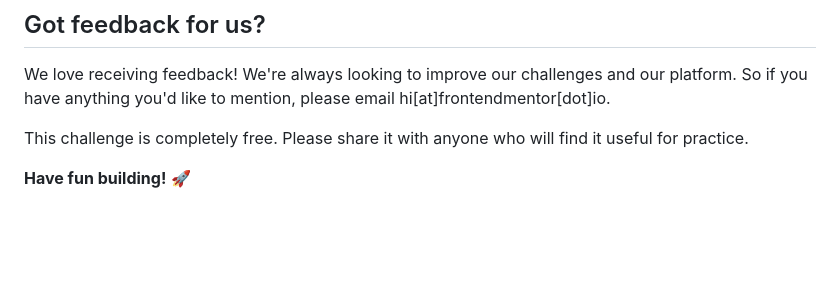
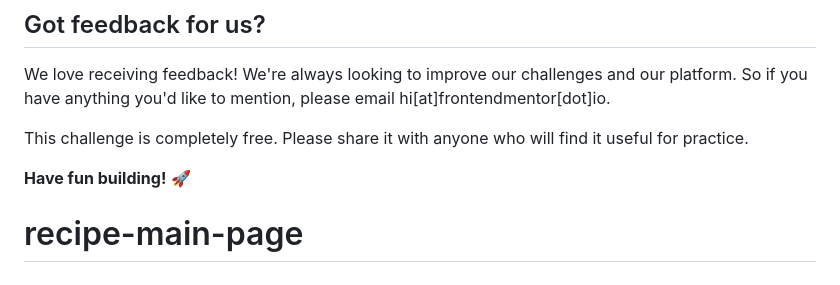
Before and after one commit to fvaldez29/recipe-main-page, a Markdown page: README.md, the part around the change. Rendered like a GitHub page; blank space fills up the shorter version.

```diff
--- a/README.md
+++ b/README.md
@@ -87,3 +87,4 @@ We love receiving feedback! We're always looking to improve our challenges and o
 This challenge is completely free. Please share it with anyone who will find it useful for practice.
 
 **Have fun building!** 🚀
+# recipe-main-page
```
